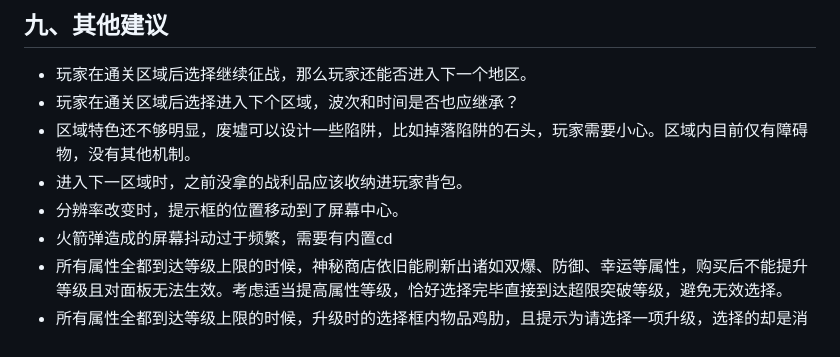
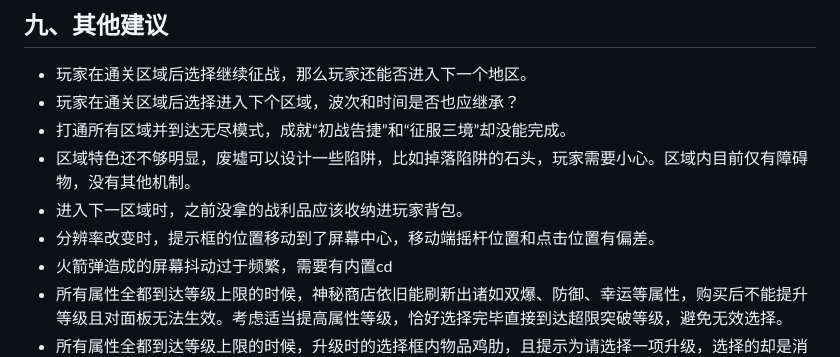
Before and after one commit to wenhjx/KeepLivingH5, a Markdown page: SHOWCASE_TODO.md, the part around the change. GitHub-like rendering.

Commit message:
继续发现问题

```diff
--- a/SHOWCASE_TODO.md
+++ b/SHOWCASE_TODO.md
@@ -260,9 +260,10 @@
 ## 九、其他建议
 - 玩家在通关区域后选择继续征战，那么玩家还能否进入下一个地区。
 - 玩家在通关区域后选择进入下个区域，波次和时间是否也应继承？
+- 打通所有区域并到达无尽模式，成就“初战告捷”和“征服三境”却没能完成。
 - 区域特色还不够明显，废墟可以设计一些陷阱，比如掉落陷阱的石头，玩家需要小心。区域内目前仅有障碍物，没有其他机制。
 - 进入下一区域时，之前没拿的战利品应该收纳进玩家背包。
-- 分辨率改变时，提示框的位置移动到了屏幕中心。
+- 分辨率改变时，提示框的位置移动到了屏幕中心，移动端摇杆位置和点击位置有偏差。
 - 火箭弹造成的屏幕抖动过于频繁，需要有内置cd
 - 所有属性全都到达等级上限的时候，神秘商店依旧能刷新出诸如双爆、防御、幸运等属性，购买后不能提升等级且对面板无法生效。考虑适当提高属性等级，恰好选择完毕直接到达超限突破等级，避免无效选择。
 - 所有属性全都到达等级上限的时候，升级时的选择框内物品鸡肋，且提示为请选择一项升级，选择的却是消耗品。
```
